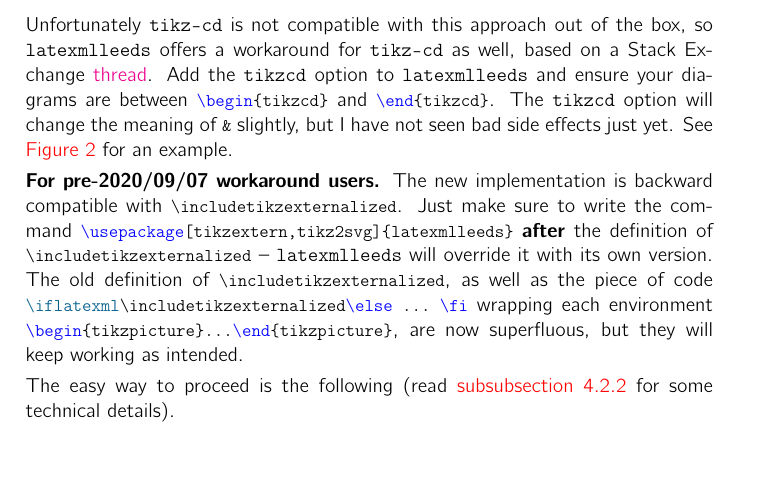
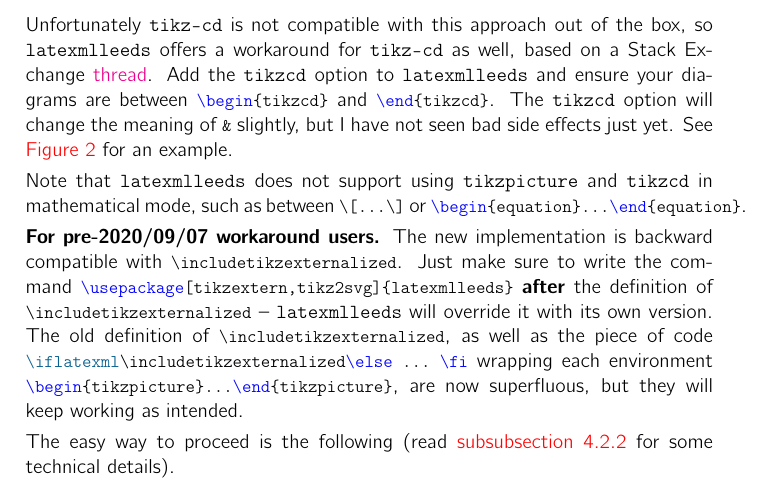
Before and after one commit to vlmantova/bookmlleeds, a LaTeX paper (LaTeXML-Leeds.tex): part of page 6 of 13 before the commit and part of page 6 of 14 after it, cut so that both start at the same text. Compiled offline with pdfLaTeX; TikZ figures are drawn from their code, not taken from saved files.

Commit message:
clarify that tikzpicture and tikzcd cannot be used in mathematical mode

```diff
--- a/LaTeXML-Leeds.tex
+++ b/LaTeXML-Leeds.tex
@@ -176,6 +176,8 @@
 The package \verb|latexmlleeds| offers a workaround based on an idea of \href{https://github.com/brucemiller/LaTeXML/issues/945}{Matteo Seclì}, provided all your TikZ figures are between \ltxinline|\begin{tikzpicture}| and \ltxinline|\end{tikzpicture}|. \autoref{fig:tikz-example} is an example of a TikZ picture handled with this procedure.
 
 Unfortunately \verb|tikz-cd| is not compatible with this approach out of the box, so \verb|latexmlleeds| offers a workaround for \verb|tikz-cd| as well, based on a Stack Exchange \href{https://tex.stackexchange.com/questions/171931/are-the-tikz-libraries-cd-and-external-incompatible-with-one-another#362104}{thread}. Add the \verb|tikzcd| option to \verb|latexmlleeds| and ensure your diagrams are between \ltxinline|\begin{tikzcd}| and \ltxinline|\end{tikzcd}|. The \verb|tikzcd| option will change the meaning of \ltxinline|&| slightly, but I have not seen bad side effects just yet. See \autoref{fig:tikzcd-example} for an example.
+
+Note that \verb|latexmlleeds| does not support using \verb|tikzpicture| and \verb|tikzcd| in mathematical mode, such as between \ltxinline|\[...\]| or \ltxinline|\begin{equation}...\end{equation}|.
 
 \textbf{For pre-2020/09/07 workaround users.} The new implementation is backward compatible with \ltxinline|\includetikzexternalized|. Just make sure to write the command \ltxinline|\usepackage[tikzextern,tikz2svg]{latexmlleeds}| \textbf{after} the definition of \ltxinline|\includetikzexternalized| -- \verb|latexmlleeds| will override it with its own version. The old definition of \ltxinline|\includetikzexternalized|, as well as the piece of code \ltxinline|\iflatexml\includetikzexternalized\else ... \fi| wrapping each environment \ltxinline|\begin{tikzpicture}...\end{tikzpicture}|, are now superfluous, but they will keep working as intended.
 
```
